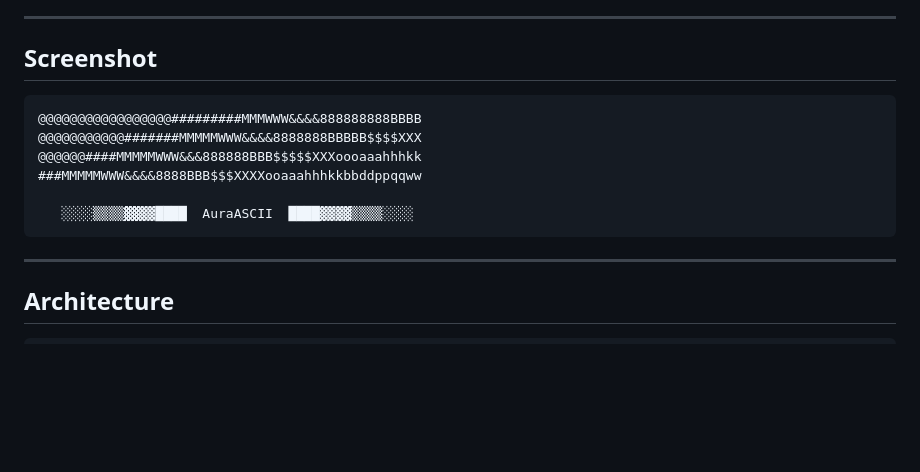
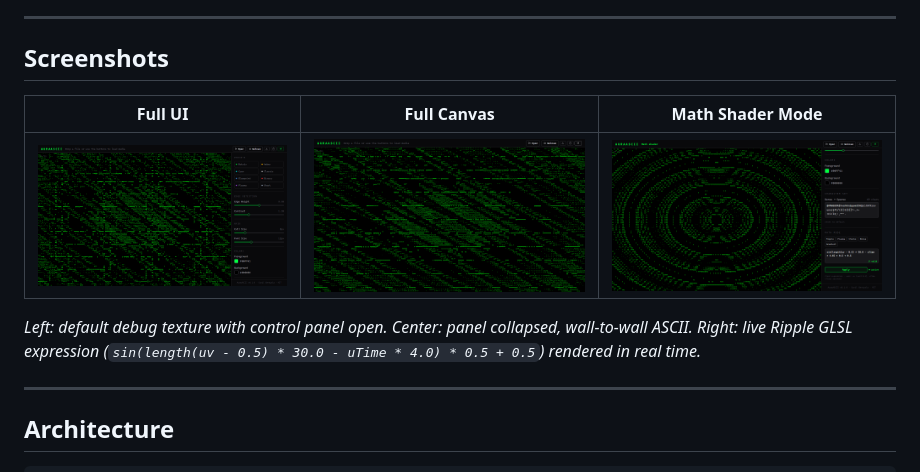
Before and after one commit to sunilgentyala/auraascii, a Markdown page: README.md, the part around the change. Drawn GitHub-style; pictures changed too: docs/screenshot-fullcanvas.png (added), docs/screenshot-mathmode.png (added), docs/screenshot.png (added); blank space fills up the shorter version.

Commit message:
Add real screenshots to README
Three 1280x720 production screenshots captured via playwright-chromium:
full UI with sidebar, full-canvas panel-collapsed view, and math shader
mode showing a live Ripple GLSL expression as ASCII art.

````diff
--- a/README.md
+++ b/README.md
@@ -27,16 +27,13 @@ AuraASCII converts images, GIFs, live video streams, and procedural GLSL math ex
 
 ---
 
-## Screenshot
+## Screenshots
 
-```
-@@@@@@@@@@@@@@@@@#########MMMWWW&&&&888888888BBBB
-@@@@@@@@@@@#######MMMMMWWW&&&&8888888BBBBB$$$$XXX
-@@@@@@####MMMMMWWW&&&888888BBB$$$$$XXXoooaaahhhkk
-###MMMMMWWW&&&&8888BBB$$$XXXXooaaahhhkkbbddppqqww
+| Full UI | Full Canvas | Math Shader Mode |
+|---|---|---|
+| ![Full UI with control panel](docs/screenshot.png) | ![Full canvas view](docs/screenshot-fullcanvas.png) | ![Ripple math shader](docs/screenshot-mathmode.png) |
 
-   ░░░░▒▒▒▒▓▓▓▓████  AuraASCII  ████▓▓▓▓▒▒▒▒░░░░
-```
+*Left: default debug texture with control panel open. Center: panel collapsed, wall-to-wall ASCII. Right: live Ripple GLSL expression (`sin(length(uv - 0.5) * 30.0 - uTime * 4.0) * 0.5 + 0.5`) rendered in real time.*
 
 ---
 
````
